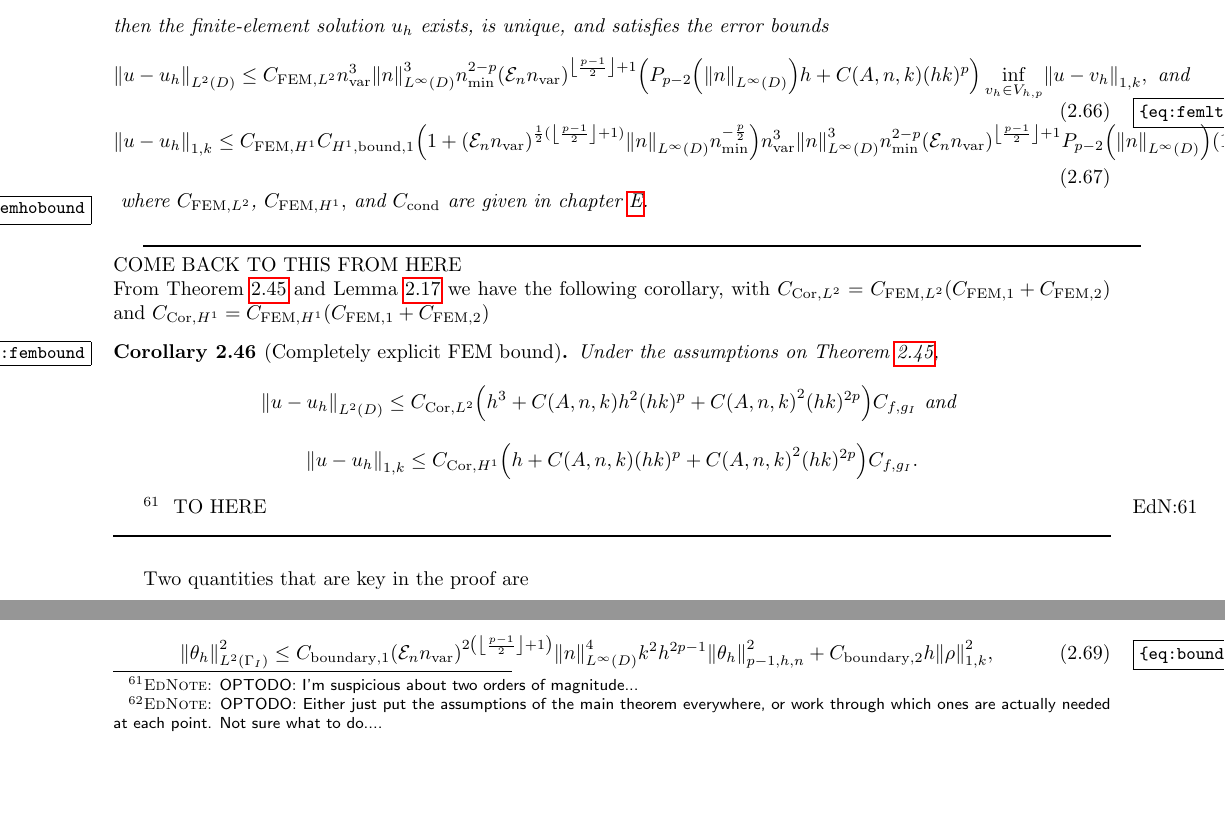
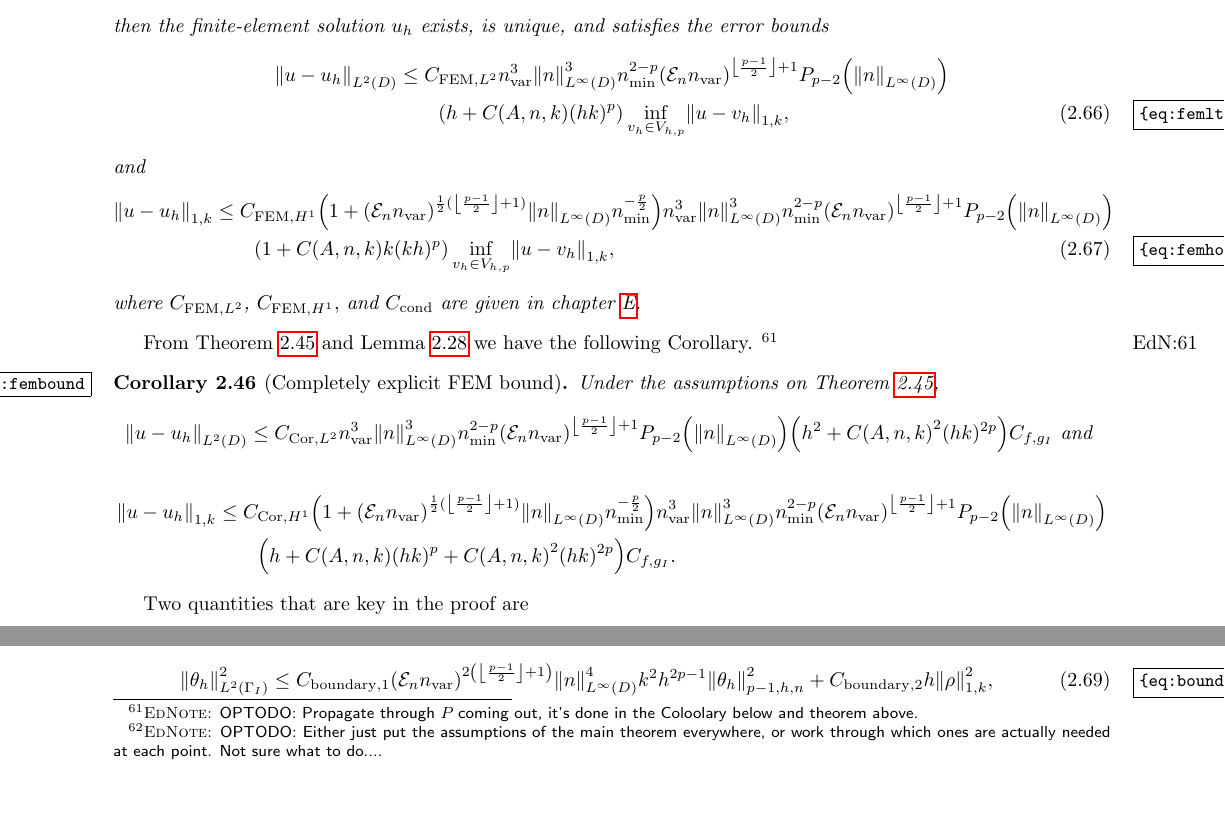
Before and after one commit to orpembery/thesis, a LaTeX thesis (thesis.tex, which reads fem-background-material.tex): two parts of page 33 of 101, joined at a grey line, cut so that both start at the same text. Compiled offline with pdfLaTeX.

Commit message:
Corollary done

```diff
--- a/fem-background-material.tex
+++ b/fem-background-material.tex
@@ -914,27 +914,30 @@ Let $u$ be the solution of \cref{prob:vtedp}. Under \cref{ass:highp,ass:htwo}, i
 h \leq \Chcond k^{-1-\frac1{2p}} \CAnk^{-\frac1{2p}}\Pfn{p-2}\mleft(\NLiD{n}\mright)^{-\frac1{p+1}}\mleft(1+\mleft(\En\nvar\mright)^{\half(\floor{\frac{p-1}2}+1)}\NLiD{n}\nmin^{-\frac{p}2}\mright)^{-\frac{p-1}{2p}},
 \eeq
 then the finite-element solution $\uh$ exists, is unique, and satisfies the error bounds
-\beq\label{eq:femltbound}
-\NLtD{u-\uh} \leq \CFEMLt \nvar^3\NLiD{n}^3\nmin^{2-p} \mleft(\En \nvar\mright)^{\floor{\frac{p-1}2}+1} \mleft(\Pfn{p-2}\mleft(\NLiD{n}\mright)h +  \CAnk (hk)^{p}\mright)\inf_{\vh \in \Vhp} \NW{u-\vh}, \tand
-\eeq
-\beq
-\NW{u-\uh} \leq \CFEMHo \CHoboundo  \mleft(1+\mleft(\En\nvar\mright)^{\half(\floor{\frac{p-1}2}+1)}\NLiD{n}\nmin^{-\frac{p}2}\mright)\nvar^3\NLiD{n}^3\nmin^{2-p} \mleft(\En \nvar\mright)^{\floor{\frac{p-1}2}+1}\Pfn{p-2}\mleft(\NLiD{n}\mright)\mleft(1 + \CAnk k(kh)^p\mright) \inf_{\vh \in \Vhp} \NW{u-\vh},
-\eeq\label{eq:femhobound}
+\begin{align}
+\NLtD{u-\uh} &\leq \CFEMLt \nvar^3\NLiD{n}^3\nmin^{2-p} \mleft(\En \nvar\mright)^{\floor{\frac{p-1}2}+1}\Pfn{p-2}\mleft(\NLiD{n}\mright)\nonumber\\
+&\quad\quad\mleft(h +  \CAnk (hk)^{p}\mright)\inf_{\vh \in \Vhp} \NW{u-\vh},\label{eq:femltbound}
+\end{align}
+and
+\begin{align}
+\NW{u-\uh} &\leq \CFEMHo \mleft(1+\mleft(\En\nvar\mright)^{\half(\floor{\frac{p-1}2}+1)}\NLiD{n}\nmin^{-\frac{p}2}\mright)\nvar^3\NLiD{n}^3\nmin^{2-p} \mleft(\En \nvar\mright)^{\floor{\frac{p-1}2}+1}\Pfn{p-2}\mleft(\NLiD{n}\mright)\nonumber\\
+&\quad\quad\mleft(1 + \CAnk k(kh)^p\mright) \inf_{\vh \in \Vhp} \NW{u-\vh},\label{eq:femhobound}
+\end{align}
 where $\CFEMLt$, $\CFEMHo,$ and $\Chcond$ are given in \cref{app:constants}.
 \enth
-\comeback{
-From \cref{thm:fembound,lem:scottzhang} we have the following corollary, with $\CcorLt = \CFEMLt\mleft(\CFEMo+\CFEMt\mright)$ and $\CcorHo = \CFEMHo\mleft(\CFEMotilde+\CFEMttilde\mright)$
 
+From \cref{thm:fembound,lem:bestapprox} we have the following \namecref{cor:fembound}.
+\optodo{Propagate through $\Pfn{}$ coming out, it's done in the Coloolary below and theorem above.}
 \bco[Completely explicit FEM bound]\label{cor:fembound}
 Under the assumptions on \cref{thm:fembound},
 \beqs
-\NLtD{u-\uh} \leq \CcorLt \mleft(h^3 + \CAnk h^2 (hk)^p + \CAnk^2 (hk)^{2p}\mright)\Cfg\tand
+\NLtD{u-\uh} \leq \CcorLt \nvar^3\NLiD{n}^3\nmin^{2-p} \mleft(\En \nvar\mright)^{\floor{\frac{p-1}2}+1}\Pfn{p-2}\mleft(\NLiD{n}\mright)\mleft(h^2 + \CAnk^2 (hk)^{2p}\mright)\Cfg\tand
 \eeqs
-\beqs
-\NW{u-\uh} \leq \CcorHo \mleft(h + \CAnk (hk)^p + \CAnk^2 (hk)^{2p}\mright)\Cfg.
-\eeqs
-\eco\optodo{I'm suspicious about two orders of magnitude...}
-}
+\begin{align*}
+\NW{u-\uh} &\leq \CcorHo \mleft(1+\mleft(\En\nvar\mright)^{\half(\floor{\frac{p-1}2}+1)}\NLiD{n}\nmin^{-\frac{p}2}\mright)\nvar^3\NLiD{n}^3\nmin^{2-p} \mleft(\En \nvar\mright)^{\floor{\frac{p-1}2}+1}\Pfn{p-2}\mleft(\NLiD{n}\mright)\\
+&\quad\quad\mleft(h + \CAnk (hk)^p + \CAnk^2 (hk)^{2p}\mright)\Cfg.
+\end{align*}
+\eco
 
 Two quantities that are key in the proof are
 \beqs
```
Also changed, not shown: constants.tex (+2 -2 lines).
